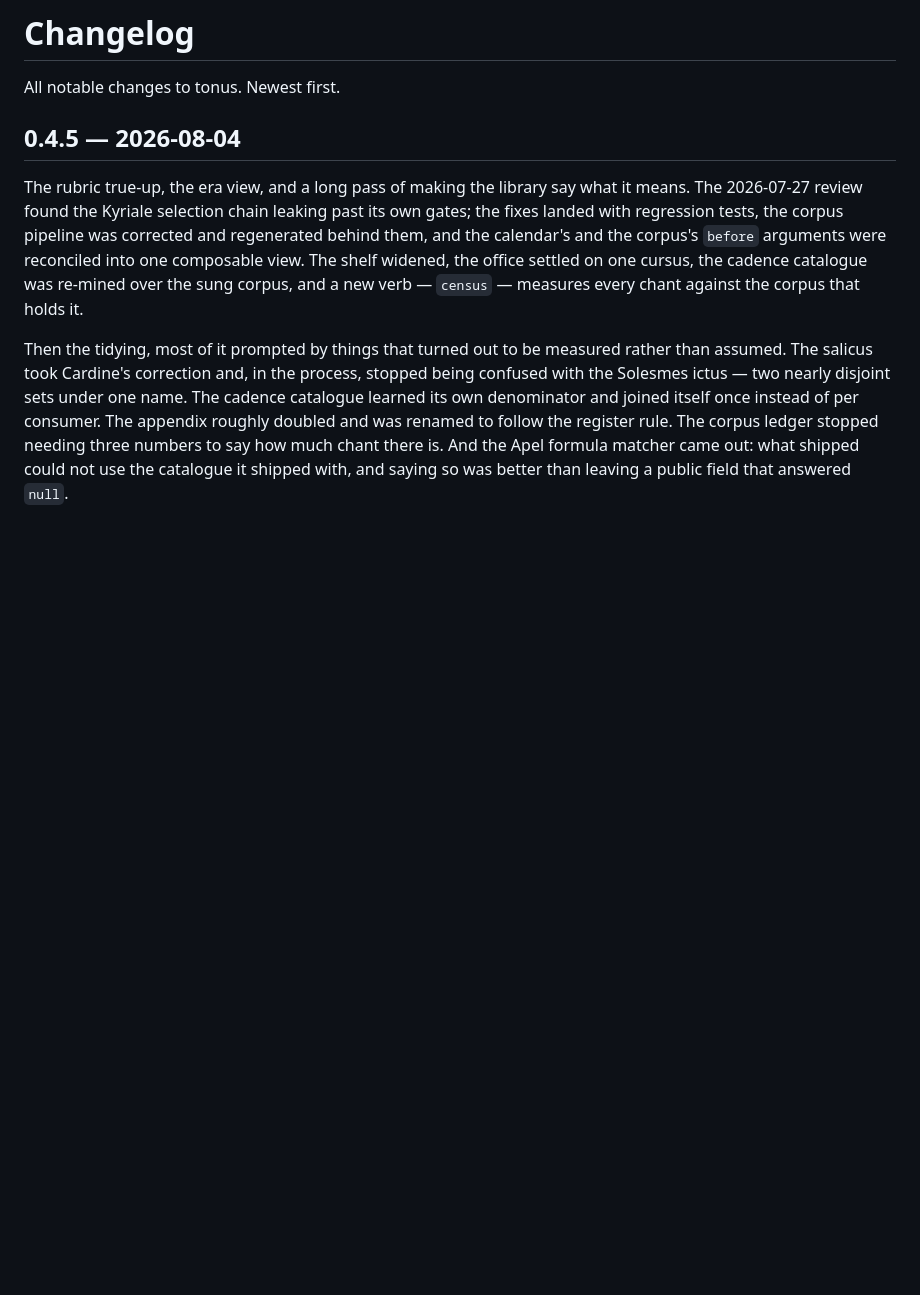
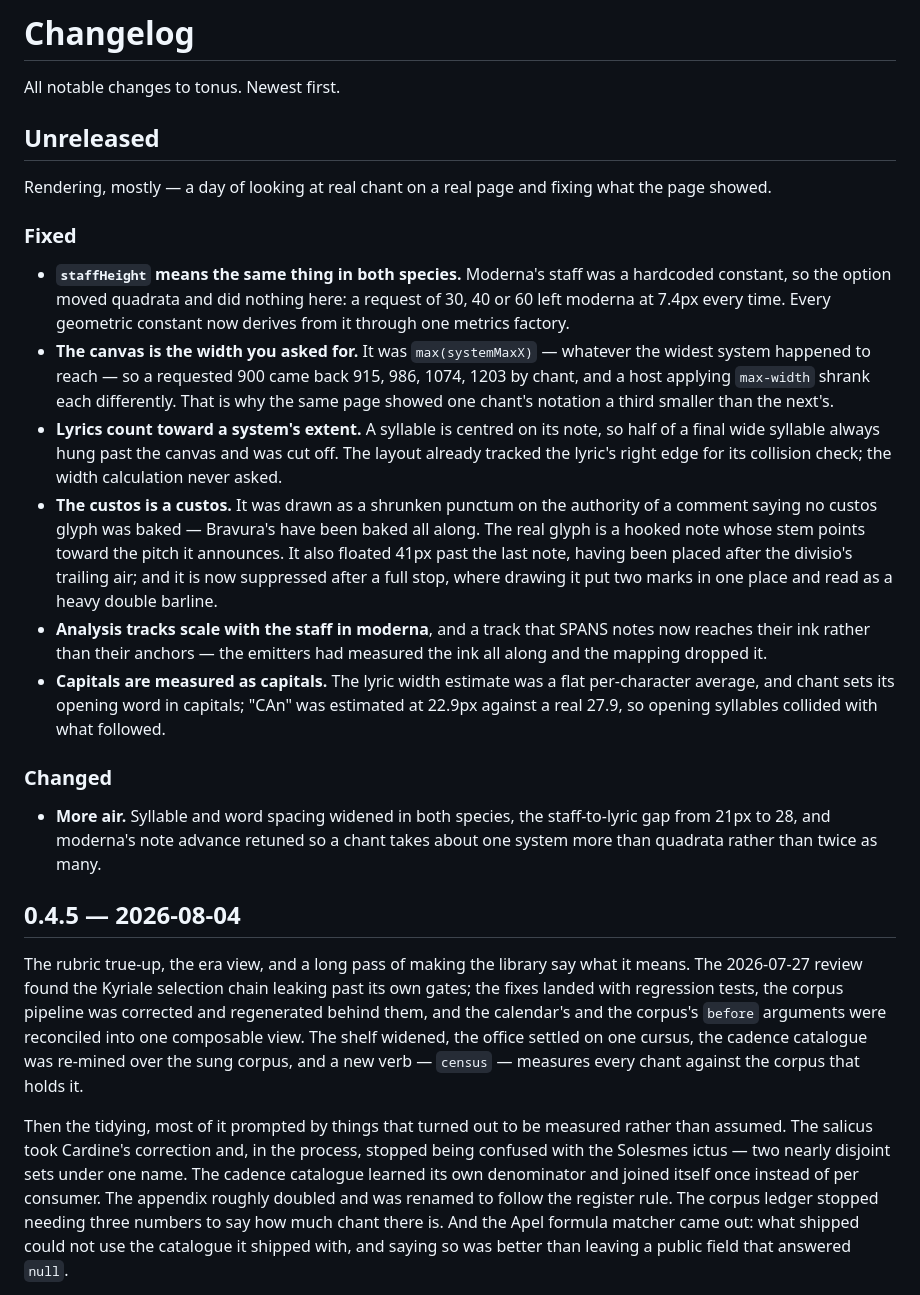
Before and after one commit to jeffreypierce/tonus, a Markdown page: CHANGELOG.md, the part around the change. Rendered like a GitHub page; blank space fills up the shorter version.

Commit message:
docs: today's rendering fixes, and the restructure written down
The CHANGELOG gains an Unreleased section for the day's layout work — 0.4.5
is tagged, so these are the next release's.

The backlog gains 'placement as measurement' with the measurements that make
its pitch honest: it will not be less code and will not unify the species
much, because moderna has no custos and no divisio-breaking. What it buys is
that every fit decision comes from a measured position rather than an
estimate, which is the bug class behind four failed attempts this week — and
it is the precondition for justification.

```diff
--- a/CHANGELOG.md
+++ b/CHANGELOG.md
@@ -1,6 +1,47 @@
 # Changelog
 
 All notable changes to tonus. Newest first.
+
+## Unreleased
+
+Rendering, mostly — a day of looking at real chant on a real page and fixing
+what the page showed.
+
+### Fixed
+
+- **`staffHeight` means the same thing in both species.** Moderna's staff was
+  a hardcoded constant, so the option moved quadrata and did nothing here: a
+  request of 30, 40 or 60 left moderna at 7.4px every time. Every geometric
+  constant now derives from it through one metrics factory.
+- **The canvas is the width you asked for.** It was `max(systemMaxX)` —
+  whatever the widest system happened to reach — so a requested 900 came back
+  915, 986, 1074, 1203 by chant, and a host applying `max-width` shrank each
+  differently. That is why the same page showed one chant's notation a third
+  smaller than the next's.
+- **Lyrics count toward a system's extent.** A syllable is centred on its
+  note, so half of a final wide syllable always hung past the canvas and was
+  cut off. The layout already tracked the lyric's right edge for its collision
+  check; the width calculation never asked.
+- **The custos is a custos.** It was drawn as a shrunken punctum on the
+  authority of a comment saying no custos glyph was baked — Bravura's have
+  been baked all along. The real glyph is a hooked note whose stem points
+  toward the pitch it announces. It also floated 41px past the last note,
+  having been placed after the divisio's trailing air; and it is now
+  suppressed after a full stop, where drawing it put two marks in one place
+  and read as a heavy double barline.
+- **Analysis tracks scale with the staff in moderna**, and a track that SPANS
+  notes now reaches their ink rather than their anchors — the emitters had
+  measured the ink all along and the mapping dropped it.
+- **Capitals are measured as capitals.** The lyric width estimate was a flat
+  per-character average, and chant sets its opening word in capitals; "CAn"
+  was estimated at 22.9px against a real 27.9, so opening syllables collided
+  with what followed.
+
+### Changed
+
+- **More air.** Syllable and word spacing widened in both species, the
+  staff-to-lyric gap from 21px to 28, and moderna's note advance retuned so a
+  chant takes about one system more than quadrata rather than twice as many.
 
 ## 0.4.5 — 2026-08-04
 
```
